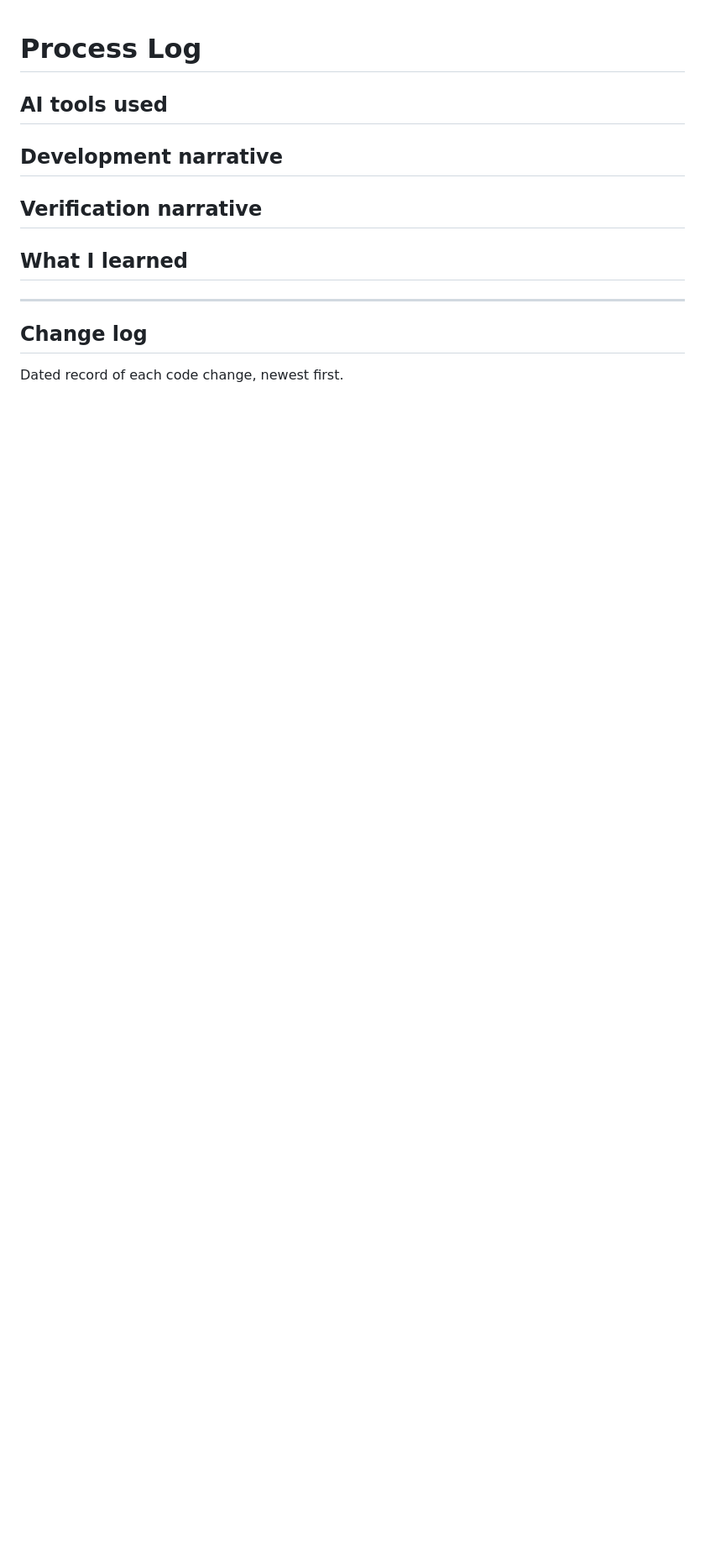
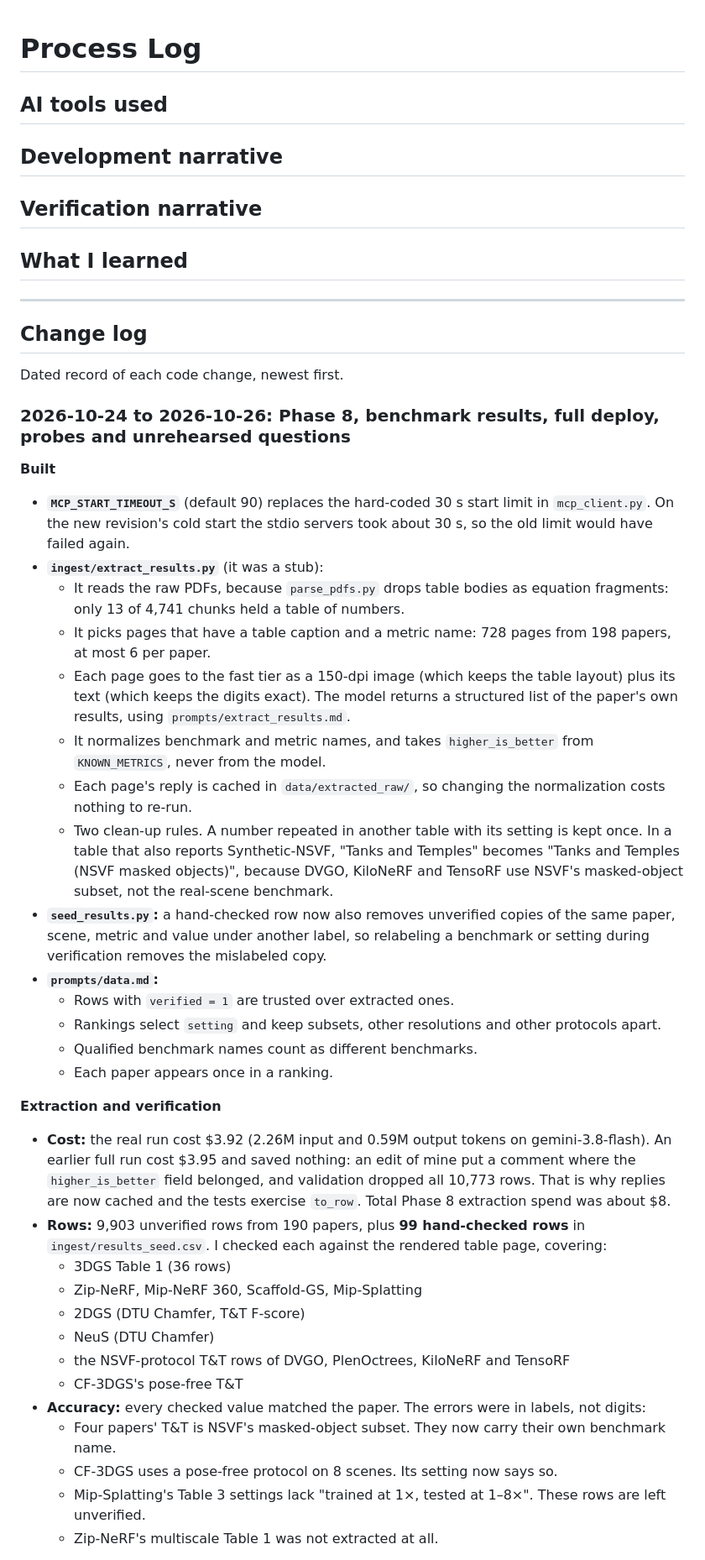
Before and after one commit to adesai1033/USC-599-HW2, a Markdown page: PROCESS_LOG.md, the part around one of its changes. Shown at 84% size. Rendered like a GitHub page; blank space fills up the shorter version.

Commit message:
Log Phase 8: extraction, verification, cold start, probes and unrehearsed questions
Co-Authored-By: Claude Opus 5.5 <noreply@anthropic.com>

```diff
--- a/PROCESS_LOG.md
+++ b/PROCESS_LOG.md
@@ -13,3 +13,55 @@
 ## Change log
 
 Dated record of each code change, newest first.
+
+### 2026-10-24 to 2026-10-26: Phase 8, benchmark results, full deploy, probes and unrehearsed questions
+
+**Built**
+- **`MCP_START_TIMEOUT_S`** (default 90) replaces the hard-coded 30 s start limit in `mcp_client.py`.
+  On the new revision's cold start the stdio servers took about 30 s, so the old limit would have
+  failed again.
+- **`ingest/extract_results.py`** (it was a stub):
+  - It reads the raw PDFs, because `parse_pdfs.py` drops table bodies as equation fragments: only 13
+    of 4,741 chunks held a table of numbers.
+  - It picks pages that have a table caption and a metric name: 728 pages from 198 papers, at most 6
+    per paper.
+  - Each page goes to the fast tier as a 150-dpi image (which keeps the table layout) plus its text
+    (which keeps the digits exact). The model returns a structured list of the paper's own results,
+    using `prompts/extract_results.md`.
+  - It normalizes benchmark and metric names, and takes `higher_is_better` from `KNOWN_METRICS`, never
+    from the model.
+  - Each page's reply is cached in `data/extracted_raw/`, so changing the normalization costs nothing
+    to re-run.
+  - Two clean-up rules. A number repeated in another table with its setting is kept once. In a table
+    that also reports Synthetic-NSVF, "Tanks and Temples" becomes "Tanks and Temples (NSVF masked
+    objects)", because DVGO, KiloNeRF and TensoRF use NSVF's masked-object subset, not the real-scene
+    benchmark.
+- **`seed_results.py`:** a hand-checked row now also removes unverified copies of the same paper,
+  scene, metric and value under another label, so relabeling a benchmark or setting during
+  verification removes the mislabeled copy.
+- **`prompts/data.md`:**
+  - Rows with `verified = 1` are trusted over extracted ones.
+  - Rankings select `setting` and keep subsets, other resolutions and other protocols apart.
+  - Qualified benchmark names count as different benchmarks.
+  - Each paper appears once in a ranking.
+
+**Extraction and verification**
+- **Cost:** the real run cost $3.92 (2.26M input and 0.59M output tokens on gemini-3.8-flash). An
+  earlier full run cost $3.95 and saved nothing: an edit of mine put a comment where the
+  `higher_is_better` field belonged, and validation dropped all 10,773 rows. That is why replies are
+  now cached and the tests exercise `to_row`. Total Phase 8 extraction spend was about $8.
+- **Rows:** 9,903 unverified rows from 190 papers, plus **99 hand-checked rows** in
+  `ingest/results_seed.csv`. I checked each against the rendered table page, covering:
+  - 3DGS Table 1 (36 rows)
+  - Zip-NeRF, Mip-NeRF 360, Scaffold-GS, Mip-Splatting
+  - 2DGS (DTU Chamfer, T&T F-score)
+  - NeuS (DTU Chamfer)
+  - the NSVF-protocol T&T rows of DVGO, PlenOctrees, KiloNeRF and TensoRF
+  - CF-3DGS's pose-free T&T
+- **Accuracy:** every checked value matched the paper. The errors were in labels, not digits:
+  - Four papers' T&T is NSVF's masked-object subset. They now carry their own benchmark name.
+  - CF-3DGS uses a pose-free protocol on 8 scenes. Its setting now says so.
+  - Mip-Splatting's Table 3 settings lack "trained at 1×, tested at 1–8×". These rows are left
+    unverified.
+  - Zip-NeRF's multiscale Table 1 was not extracted at all.
+
```
Also changed, not shown: other parts of PROCESS_LOG.md (+33 -0 lines).
